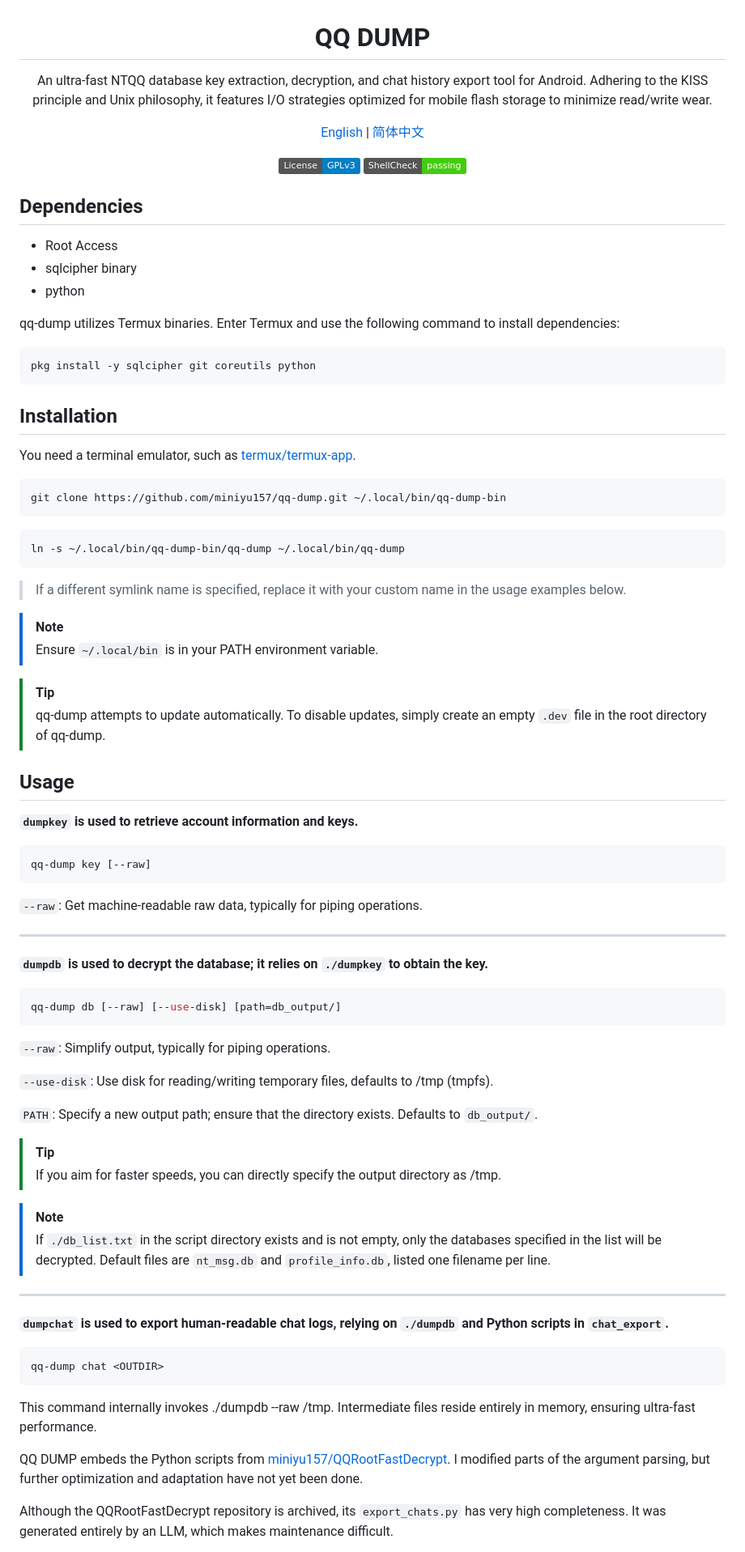
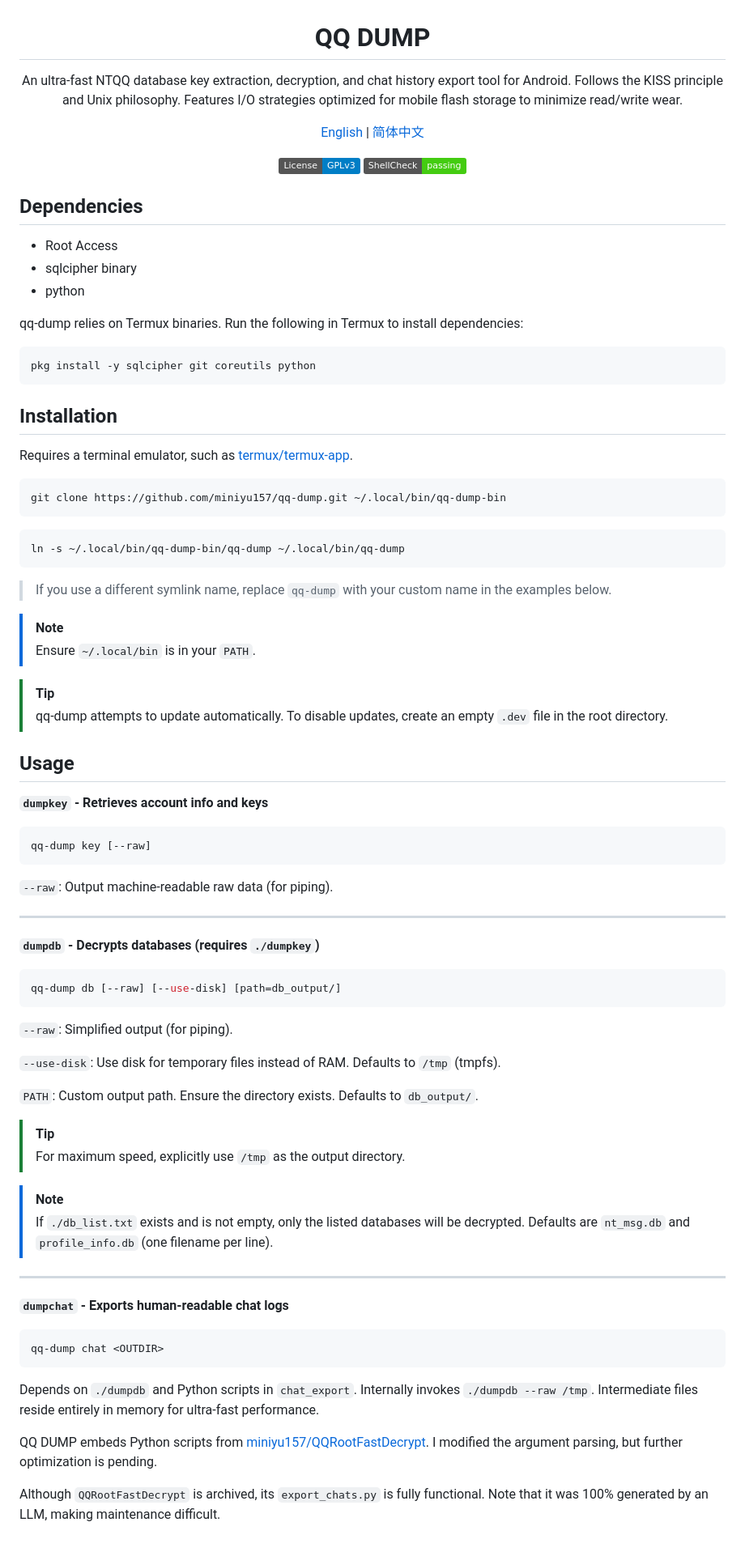
Before and after one commit to miniyu157/qq-dump, a Markdown page: README_en.US.md, the part around the change printed below. Shown: that part at 81% size. Drawn GitHub-style; badges without logos.

Commit message:
docs: 📝 优化 README_en.US.md

````diff
--- a/README_en.US.md
+++ b/README_en.US.md
@@ -2,7 +2,8 @@
 
 # QQ DUMP
 
-An ultra-fast NTQQ database key extraction, decryption, and chat history export tool for Android. Adhering to the KISS principle and Unix philosophy, it features I/O strategies optimized for mobile flash storage to minimize read/write wear.
+An ultra-fast NTQQ database key extraction, decryption, and chat history export tool for Android.
+Follows the KISS principle and Unix philosophy. Features I/O strategies optimized for mobile flash storage to minimize read/write wear.
 
 [English](./README_en.US.md) | [简体中文](./README.md)
 
@@ -17,7 +18,7 @@ An ultra-fast NTQQ database key extraction, decryption, and chat history export
 - sqlcipher binary
 - python
 
-qq-dump utilizes Termux binaries. Enter Termux and use the following command to install dependencies:
+qq-dump relies on Termux binaries. Run the following in Termux to install dependencies:
 
 ```bash
 pkg install -y sqlcipher git coreutils python
@@ -25,7 +26,7 @@ pkg install -y sqlcipher git coreutils python
 
 ## Installation
 
-You need a terminal emulator, such as [termux/termux-app](https://github.com/termux/termux-app/releases).
+Requires a terminal emulator, such as [termux/termux-app](https://github.com/termux/termux-app/releases).
 
 ```bash
 git clone https://github.com/miniyu157/qq-dump.git ~/.local/bin/qq-dump-bin
@@ -35,56 +36,58 @@ git clone https://github.com/miniyu157/qq-dump.git ~/.local/bin/qq-dump-bin
 ln -s ~/.local/bin/qq-dump-bin/qq-dump ~/.local/bin/qq-dump
 ```
 
-> If a different symlink name is specified, replace it with your custom name in the usage examples below.
+> If you use a different symlink name, replace `qq-dump` with your custom name in the examples below.
 
 > [!NOTE]
-> Ensure `~/.local/bin` is in your PATH environment variable.
+> Ensure `~/.local/bin` is in your `PATH`.
 
 > [!TIP]
-> qq-dump attempts to update automatically. To disable updates, simply create an empty `.dev` file in the root directory of qq-dump.
+> qq-dump attempts to update automatically. To disable updates, create an empty `.dev` file in the root directory.
 
 ## Usage
 
-**`dumpkey` is used to retrieve account information and keys.**
+**`dumpkey` - Retrieves account info and keys**
 
 ```bash
 qq-dump key [--raw]
 ```
 
-`--raw`: Get machine-readable raw data, typically for piping operations.
+`--raw`: Output machine-readable raw data (for piping).
 
 ---
 
-**`dumpdb` is used to decrypt the database; it relies on `./dumpkey` to obtain the key.**
+**`dumpdb` - Decrypts databases (requires `./dumpkey`)**
 
 ```bash
 qq-dump db [--raw] [--use-disk] [path=db_output/]
 ```
 
-`--raw`: Simplify output, typically for piping operations.
+`--raw`: Simplified output (for piping).
 
-`--use-disk`: Use disk for reading/writing temporary files, defaults to /tmp (tmpfs).
+`--use-disk`: Use disk for temporary files instead of RAM. Defaults to `/tmp` (tmpfs).
 
-`PATH`: Specify a new output path; ensure that the directory exists. Defaults to `db_output/`.
+`PATH`: Custom output path. Ensure the directory exists. Defaults to `db_output/`.
 
 > [!TIP]
-> If you aim for faster speeds, you can directly specify the output directory as /tmp.
+> For maximum speed, explicitly use `/tmp` as the output directory.
 
 > [!NOTE]
-> If `./db_list.txt` in the script directory exists and is not empty, only the databases specified in the list will be decrypted.
-> Default files are `nt_msg.db` and `profile_info.db`, listed one filename per line.
+> If `./db_list.txt` exists and is not empty, only the listed databases will be decrypted.
+> Defaults are `nt_msg.db` and `profile_info.db` (one filename per line).
 
 ---
 
-**`dumpchat` is used to export human-readable chat logs, relying on `./dumpdb` and Python scripts in `chat_export`.**
+**`dumpchat` - Exports human-readable chat logs**
 
 ```bash
 qq-dump chat <OUTDIR>
 ```
 
-This command internally invokes ./dumpdb --raw /tmp. Intermediate files reside entirely in memory, ensuring ultra-fast performance.
+Depends on `./dumpdb` and Python scripts in `chat_export`.
+Internally invokes `./dumpdb --raw /tmp`. Intermediate files reside entirely in memory for ultra-fast performance.
 
-QQ DUMP embeds the Python scripts from [miniyu157/QQRootFastDecrypt](https://github.com/miniyu157/QQRootFastDecrypt). I modified parts of the argument parsing, but further optimization and adaptation have not yet been done.
+QQ DUMP embeds Python scripts from [miniyu157/QQRootFastDecrypt](https://github.com/miniyu157/QQRootFastDecrypt).
+I modified the argument parsing, but further optimization is pending.
 
-Although the QQRootFastDecrypt repository is archived, its `export_chats.py` has very high completeness. It was generated entirely by an LLM, which makes maintenance difficult.
+Although `QQRootFastDecrypt` is archived, its `export_chats.py` is fully functional. Note that it was 100% generated by an LLM, making maintenance difficult.
 
````
Also changed, not shown: other parts of README_en.US.md (+6 -6 lines).
